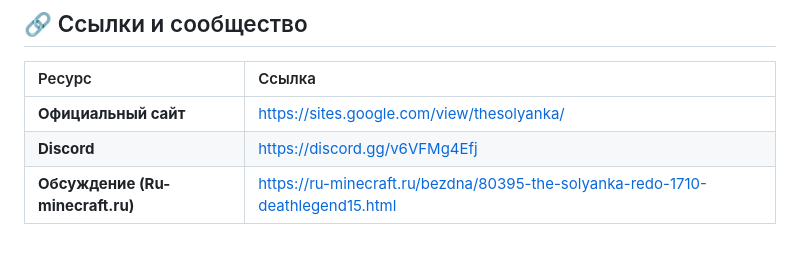
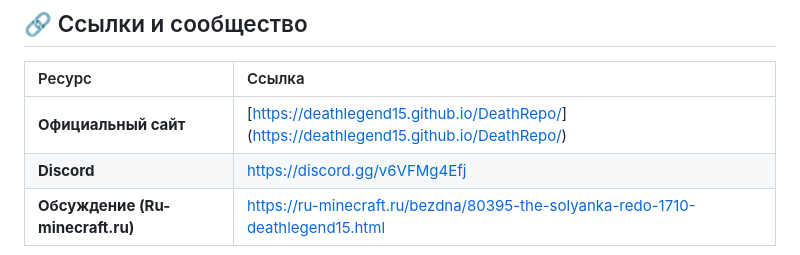
Before and after one commit to DeathLegend15/DeathRepo, a Markdown page: README.md, the part around the change. Drawn GitHub-style.

```diff
--- a/README.md
+++ b/README.md
@@ -54,7 +54,7 @@
 
 | Ресурс | Ссылка |
 | :--- | :--- |
-| **Официальный сайт** | [https://sites.google.com/view/thesolyanka/](https://sites.google.com/view/thesolyanka/) |
+| **Официальный сайт** | [[https://deathlegend15.github.io/DeathRepo/](https://deathlegend15.github.io/DeathRepo/)]([https://deathlegend15.github.io/DeathRepo/](https://deathlegend15.github.io/DeathRepo/)) |
 | **Discord** | [https://discord.gg/v6VFMg4Efj](https://discord.gg/v6VFMg4Efj) |
 | **Обсуждение (Ru-minecraft.ru)** | https://ru-minecraft.ru/bezdna/80395-the-solyanka-redo-1710-deathlegend15.html |
 
```
